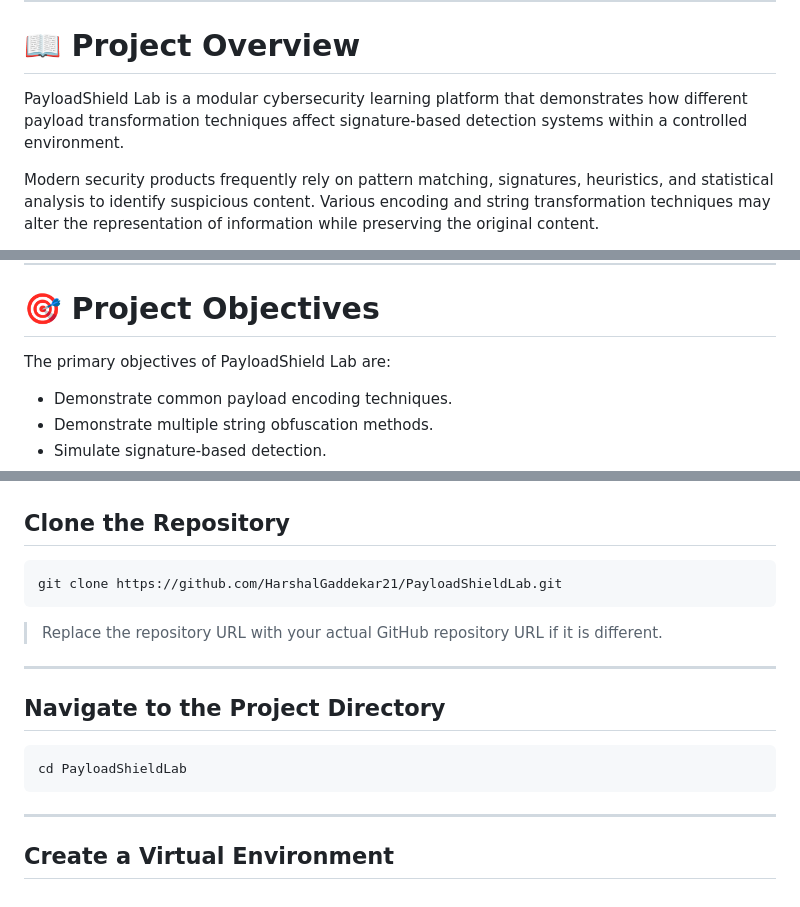
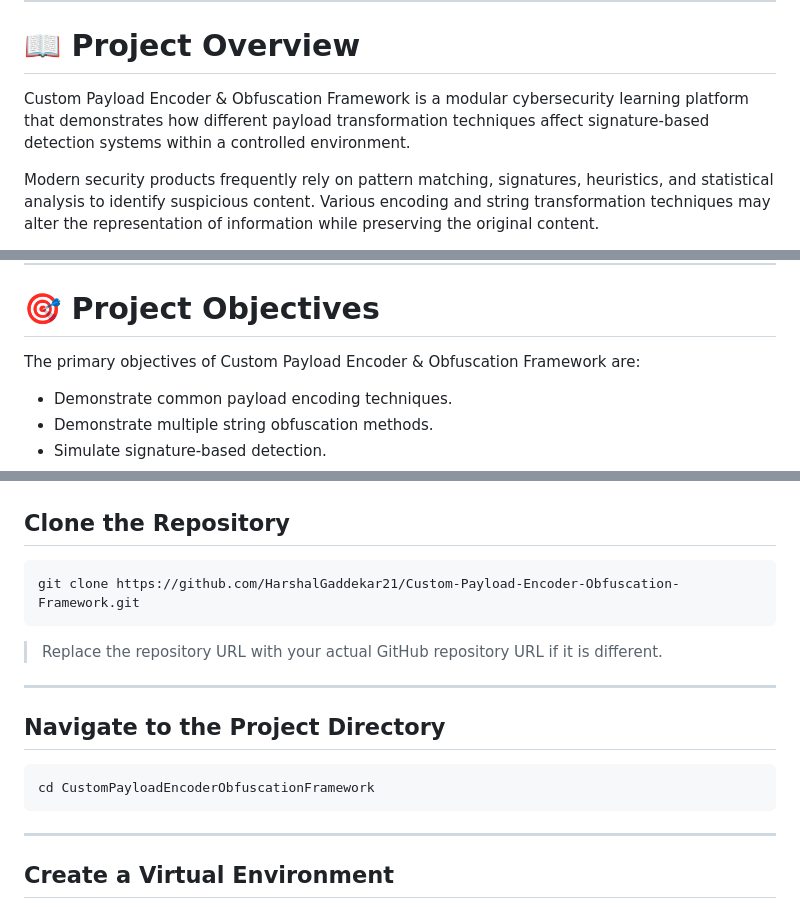
Before and after one commit to HarshalGaddekar21/Custom-Payload-Encoder-Obfuscation-Framework, a Markdown page: README.md, 3 parts joined by grey strips. Drawn GitHub-style.

````diff
--- a/README.md
+++ b/README.md
@@ -56,7 +56,7 @@ Cybersecurity Enthusiast | Python Developer | SOC Analyst Aspirant
 
 # 📖 Project Overview
 
-PayloadShield Lab is a modular cybersecurity learning platform that demonstrates how different payload transformation techniques affect signature-based detection systems within a controlled environment.
+Custom Payload Encoder & Obfuscation Framework is a modular cybersecurity learning platform that demonstrates how different payload transformation techniques affect signature-based detection systems within a controlled environment.
 
 Modern security products frequently rely on pattern matching, signatures, heuristics, and statistical analysis to identify suspicious content. Various encoding and string transformation techniques may alter the representation of information while preserving the original content.
 
@@ -68,7 +68,7 @@ The application is designed to demonstrate defensive cybersecurity concepts with
 
 # 🎯 Project Objectives
 
-The primary objectives of PayloadShield Lab are:
+The primary objectives of Custom Payload Encoder & Obfuscation Framework are:
 
 - Demonstrate common payload encoding techniques.
 - Demonstrate multiple string obfuscation methods.
@@ -397,7 +412,7 @@ The report history allows users to review previous analyses and monitor overall
 ## Clone the Repository
 
 ```bash
-git clone https://github.com/HarshalGaddekar21/PayloadShieldLab.git
+git clone https://github.com/HarshalGaddekar21/Custom-Payload-Encoder-Obfuscation-Framework.git
 ```
 
 > Replace the repository URL with your actual GitHub repository URL if it is different.
@@ -407,7 +422,7 @@ git clone https://github.com/HarshalGaddekar21/PayloadShieldLab.git
 ## Navigate to the Project Directory
 
 ```bash
-cd PayloadShieldLab
+cd CustomPayloadEncoderObfuscationFramework
 ```
 
 ---
````
Also changed, not shown: other parts of README.md (+26 -11 lines).
